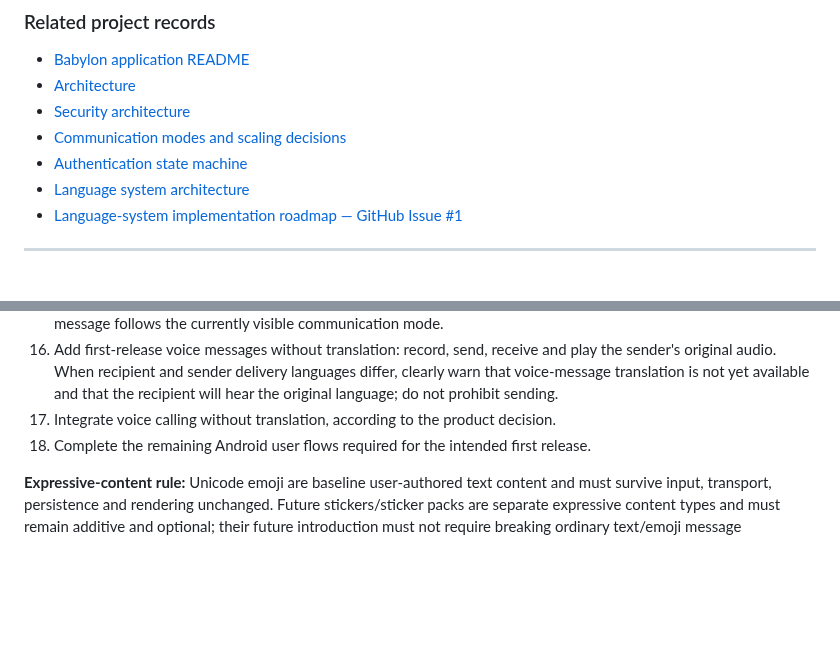
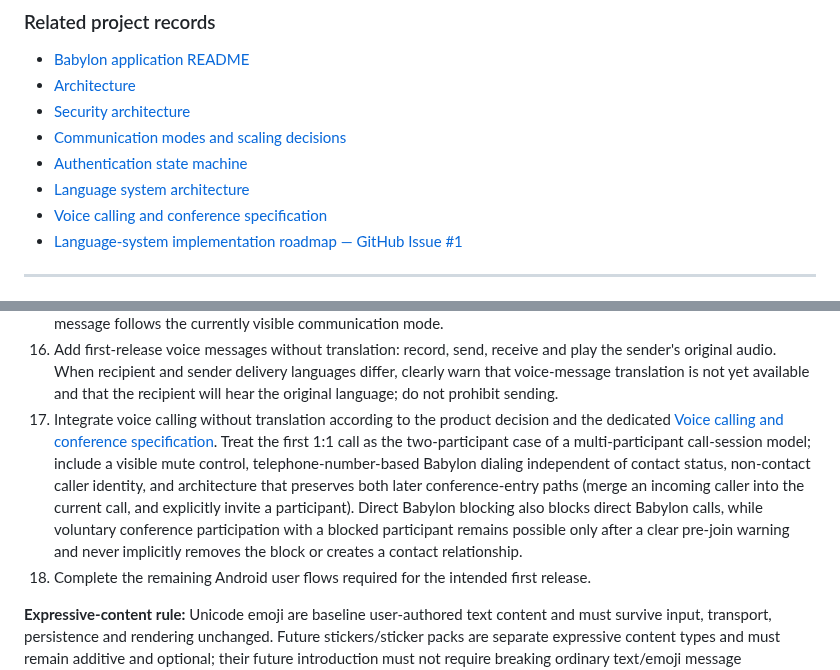
Before and after one commit to StrobiSoft/Babylon, a Markdown page: babylon-project/docs/MASTER_PLAN.md, 2 parts joined by grey strips. Rendered like a GitHub page; blank space fills up the shorter version.

Commit message:
docs: link voice calling and conference specification

```diff
--- a/babylon-project/docs/MASTER_PLAN.md
+++ b/babylon-project/docs/MASTER_PLAN.md
@@ -32,6 +32,7 @@ New product capabilities are placed at the earliest stage where their prerequisi
 - [Communication modes and scaling decisions](COMMUNICATION_MODES_AND_SCALING.md)
 - [Authentication state machine](AUTH_STATE_MACHINE.md)
 - [Language system architecture](LANGUAGE_SYSTEM_ARCHITECTURE.md)
+- [Voice calling and conference specification](VOICE_CALLING_AND_CONFERENCE_SPEC.md)
 - [Language-system implementation roadmap — GitHub Issue #1](https://github.com/StrobiSoft/Babylon/issues/1)
 
 ---
@@ -131,7 +132,7 @@ New product capabilities are placed at the earliest stage where their prerequisi
 14. Ensure same-language communication bypasses unnecessary translation/model work unless AI wording-style transformation or another AI-assisted mode is explicitly selected. Cross-language Soft Chat likewise remains untranslated unless translation is explicitly selected.
 15. Add client-side voice dictation as an input peripheral: microphone speech recognition inserts editable text into the normal message composer; dictation never sends automatically, and after user review/editing the submitted message follows the currently visible communication mode.
 16. Add first-release voice messages without translation: record, send, receive and play the sender's original audio. When recipient and sender delivery languages differ, clearly warn that voice-message translation is not yet available and that the recipient will hear the original language; do not prohibit sending.
-17. Integrate voice calling without translation, according to the product decision.
+17. Integrate voice calling without translation according to the product decision and the dedicated [Voice calling and conference specification](VOICE_CALLING_AND_CONFERENCE_SPEC.md). Treat the first 1:1 call as the two-participant case of a multi-participant call-session model; include a visible mute control, telephone-number-based Babylon dialing independent of contact status, non-contact caller identity, and architecture that preserves both later conference-entry paths (merge an incoming caller into the current call, and explicitly invite a participant). Direct Babylon blocking also blocks direct Babylon calls, while voluntary conference participation with a blocked participant remains possible only after a clear pre-join warning and never implicitly removes the block or creates a contact relationship.
 18. Complete the remaining Android user flows required for the intended first release.
 
 **Expressive-content rule:** Unicode emoji are baseline user-authored text content and must survive input, transport, persistence and rendering unchanged. Future stickers/sticker packs are separate expressive content types and must remain additive and optional; their future introduction must not require breaking ordinary text/emoji message compatibility.
```
